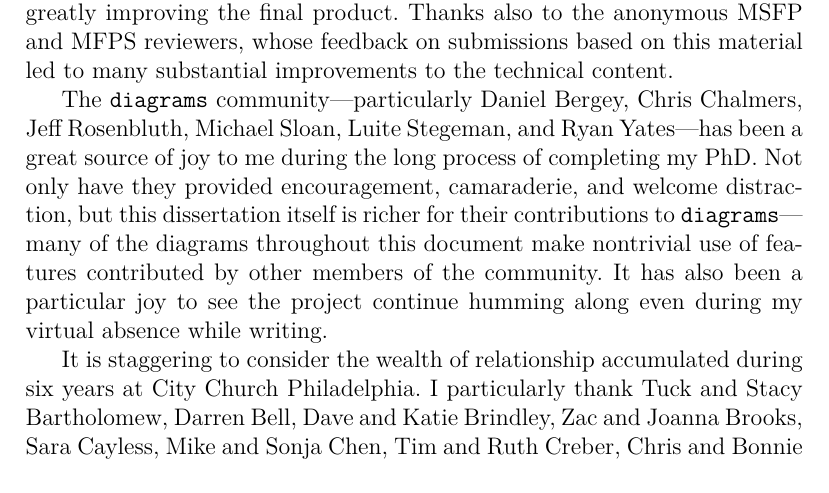
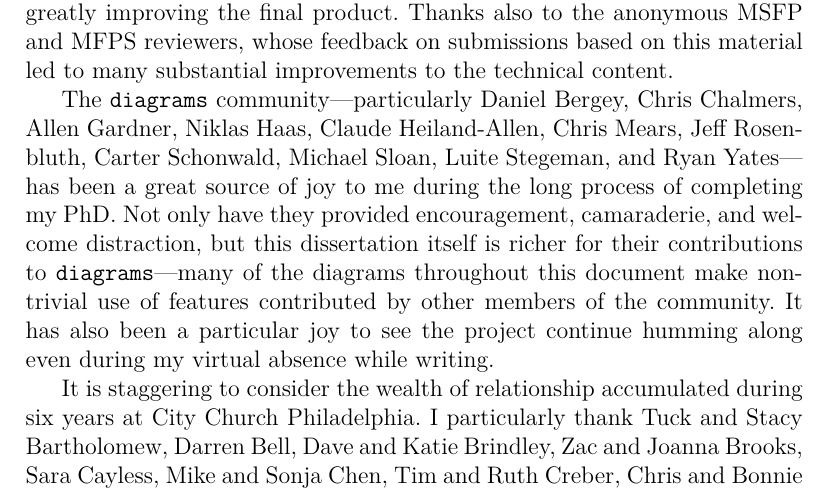
Before and after one commit to byorgey/thesis, a LaTeX thesis (thesis.tex, which reads acks.tex): part of page 6 of 22 before the commit and part of page 6 of 23 after it, cut so that both start at the same text. Compiled offline with XeLaTeX; a LaTeX package or settings file that is missing is left out.

Commit message:
some acknowledgements

```diff
--- a/acks.tex
+++ b/acks.tex
@@ -58,15 +58,16 @@ MFPS reviewers, whose feedback on submissions based on this material
 led to many substantial improvements to the technical content.
 
 The \texttt{diagrams} community---particularly Daniel Bergey, Chris
-Chalmers, Jeff Rosenbluth, Michael Sloan, Luite Stegeman, and Ryan
-Yates---has been a great source of joy to me during the long process
-of completing my PhD.  Not only have they provided encouragement,
-camaraderie, and welcome distraction, but this dissertation itself is
-richer for their contributions to \texttt{diagrams}---many of the
-diagrams throughout this document make nontrivial use of features
-contributed by other members of the community.  It has also been a
-particular joy to see the project continue humming along even during
-my virtual absence while writing.
+Chalmers, Allen Gardner, Niklas Haas, Claude Heiland-Allen, Chris
+Mears, Jeff Rosenbluth, Carter Schonwald, Michael Sloan, Luite
+Stegeman, and Ryan Yates---has been a great source of joy to me during
+the long process of completing my PhD.  Not only have they provided
+encouragement, camaraderie, and welcome distraction, but this
+dissertation itself is richer for their contributions to
+\texttt{diagrams}---many of the diagrams throughout this document make
+nontrivial use of features contributed by other members of the
+community.  It has also been a particular joy to see the project
+continue humming along even during my virtual absence while writing.
 
 It is staggering to consider the wealth of relationship accumulated
 during six years at City Church Philadelphia.  I particularly thank
```
Also changed, not shown: acks.tex (7 more changed lines).
